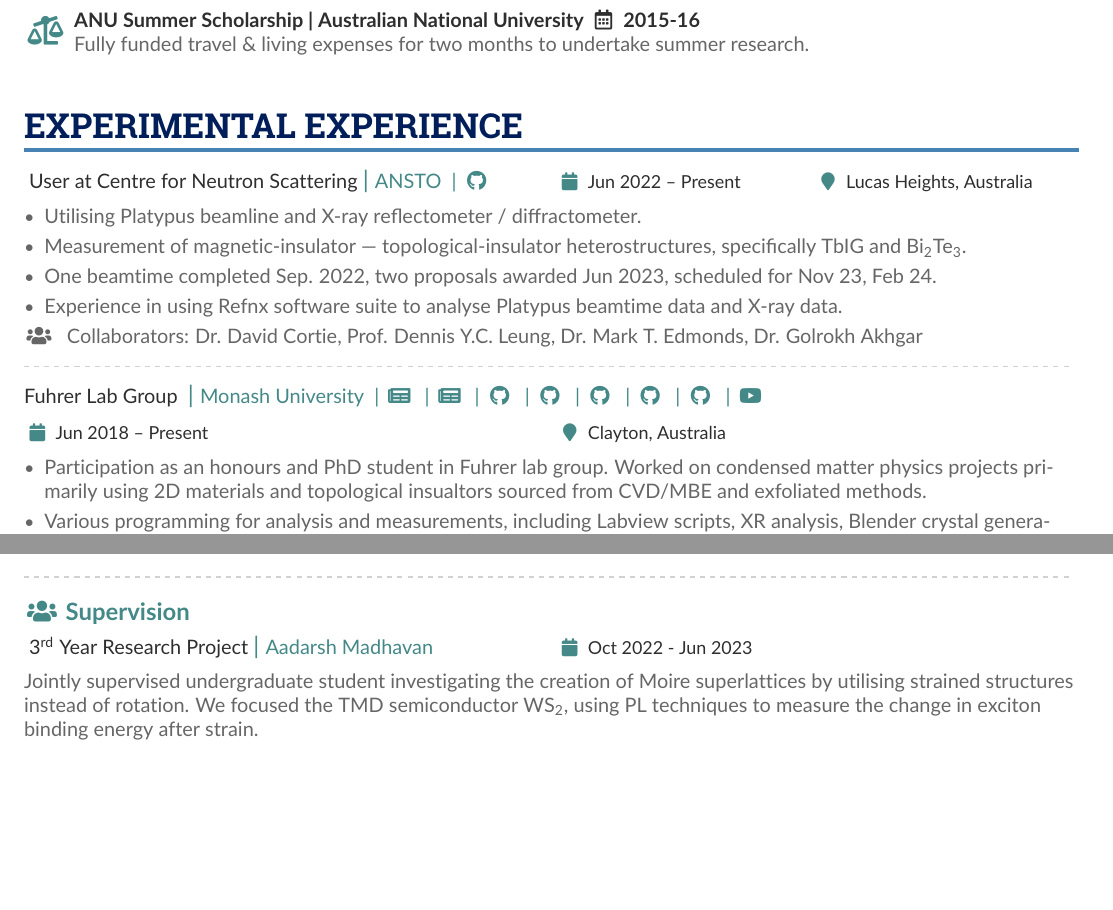
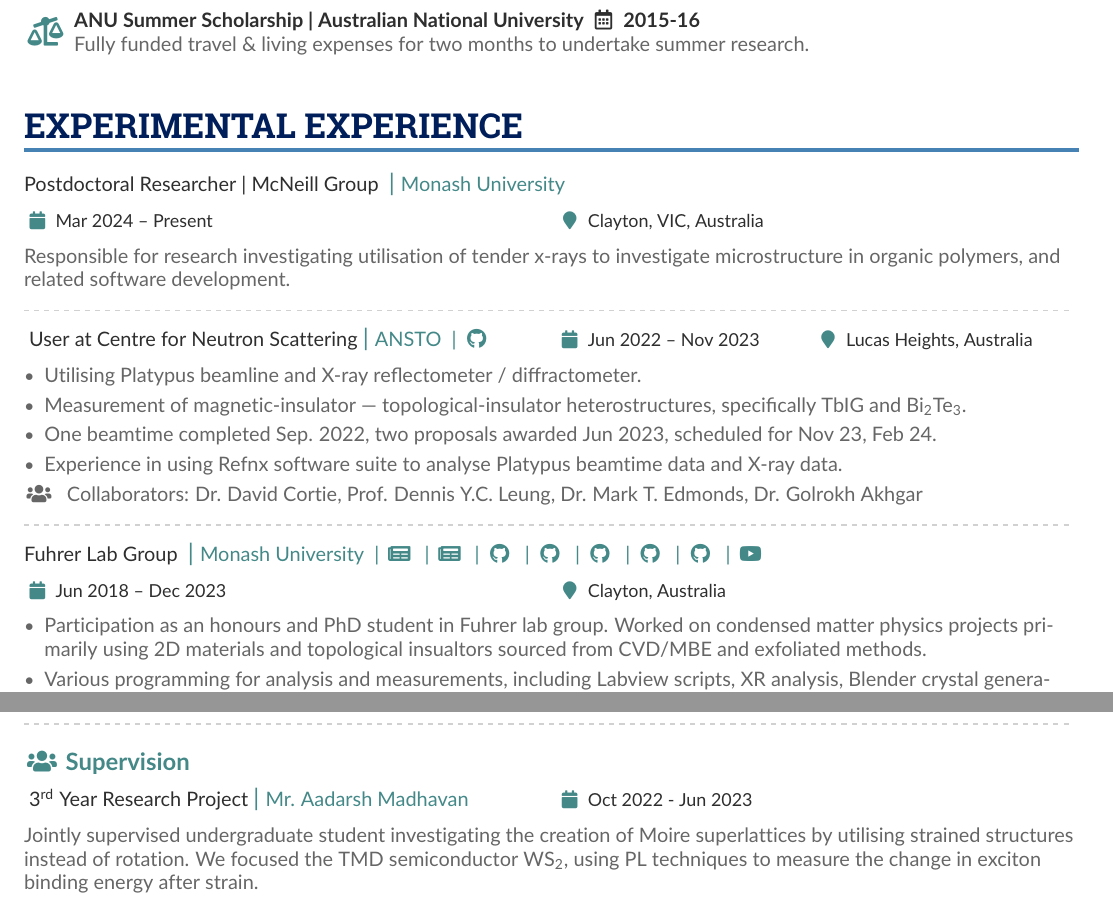
Before and after one commit to mattgebert/cv, a LaTeX CV (curriculum-vitae.tex): two parts of pages 3 and 4 of 5 before the commit and two parts of pages 3 and 5 of 5 after it, joined at a grey line, cut so that both start at the same text, the shorter picture padded with empty space. Compiled offline with pdfLaTeX.

Commit message:
Added most recent workplace

```diff
--- a/curriculum-vitae.tex
+++ b/curriculum-vitae.tex
@@ -30,7 +30,7 @@
 \usepackage{paracol} % The paracol package lets you typeset columns of text in parallel, choosing the \switchcolumn
 
 \usepackage{subfiles} % Use subfiles to define personal information.
-
+\usepackage{academicons}
 
 % Change the font if you want to, depending on whether
 % you're using pdflatex or xelatex/lualatex
@@ -562,7 +562,13 @@ autocite=superscript,
 %	\begin{paracol}{2}
 %	\cvsection{\faMicroscope{} Experimental Experience}
 	\cvsection{Experimental Experience}
-		\cveventlong{\normalsize User at Centre for Neutron Scattering}{\normalsize ANSTO \cvreference{| \faGithub}{https://github.com/mattgebert/refnx}}{Jun 2022 -- Present}{Lucas Heights, Australia}
+		\cvevent{\normalsize Postdoctoral Researcher | McNeill Group}{\normalsize Monash University}{Mar 2024 -- Present}{Clayton, VIC, Australia}
+
+		Responsible for research investigating utilisation of tender x-rays to investigate microstructure in organic polymers, and related software development.
+
+		\divider
+
+		\cveventlong{\normalsize User at Centre for Neutron Scattering}{\normalsize ANSTO \cvreference{| \faGithub}{https://github.com/mattgebert/refnx}}{Jun 2022 -- Nov 2023}{Lucas Heights, Australia}
 			\begin{itemize}
 				\item Utilising Platypus beamline and X-ray reflectometer / diffractometer.
 				\item Measurement of magnetic-insulator --- topological-insulator heterostructures, specifically TbIG and Bi\textsubscript{2}Te\textsubscript{3}.
@@ -574,7 +580,7 @@ autocite=superscript,
 			\divider
 
 		\vspace{-0.2em}
-		\cvevent{\normalsize Fuhrer Lab Group}{\normalsize Monash University \cvreference{ | \faNewspaper{}}{https://www.fleet.org.au/blog/a-shield-for-2d-materials-that-adds-vibrations-to-reduce-vibration-problems/}\cvreference{ | \faNewspaper{}}{https://www.techbriefs.com/component/content/article/tb/stories/blog/47435}\cvreference{| \faGithub}{https://github.com/mattgebert/pylectric-transport}\cvreference{ | \faGithub}{https://github.com/mattgebert/xrd_analysis}\cvreference{ | \faGithub}{https://github.com/mattgebert/LabViewPrograms}\cvreference{ | \faGithub}{https://github.com/mattgebert/ebl-marker-generator}\cvreference{ | \faGithub}{https://github.com/mattgebert/eagleCircuits}\cvreference{ | \faYoutube}{https://youtu.be/D6SEuttbz-A}}{Jun 2018 -- Present}{Clayton, Australia}
+		\cvevent{\normalsize Fuhrer Lab Group}{\normalsize Monash University \cvreference{ | \faNewspaper{}}{https://www.fleet.org.au/blog/a-shield-for-2d-materials-that-adds-vibrations-to-reduce-vibration-problems/}\cvreference{ | \faNewspaper{}}{https://www.techbriefs.com/component/content/article/tb/stories/blog/47435}\cvreference{| \faGithub}{https://github.com/mattgebert/pylectric-transport}\cvreference{ | \faGithub}{https://github.com/mattgebert/xrd_analysis}\cvreference{ | \faGithub}{https://github.com/mattgebert/LabViewPrograms}\cvreference{ | \faGithub}{https://github.com/mattgebert/ebl-marker-generator}\cvreference{ | \faGithub}{https://github.com/mattgebert/eagleCircuits}\cvreference{ | \faYoutube}{https://youtu.be/D6SEuttbz-A}}{Jun 2018 -- Dec 2023}{Clayton, Australia}
 %		https://www.fleet.org.au/blog/a-shield-for-2d-materials-that-adds-vibrations-to-reduce-vibration-problems/
 			\begin{itemize}
 				\item Participation as an honours and PhD student in Fuhrer lab group. Worked on condensed matter physics projects primarily using 2D materials and topological insualtors sourced from CVD/MBE and exfoliated methods.
@@ -724,7 +730,7 @@ autocite=superscript,
 %			\vspace{-0.5em}
 			\cvsubsection{\faUsers{} Supervision}
 
-				\cveventlong{\normalsize \nth{3} Year Research Project}{\normalsize Aadarsh Madhavan}{Oct 2022 - Jun 2023}{}
+				\cveventlong{\normalsize \nth{3} Year Research Project}{\normalsize Mr. Aadarsh Madhavan}{Oct 2022 - Jun 2023}{}
 				Jointly supervised undergraduate student investigating the creation of Moire superlattices by utilising strained structures instead of rotation. We focused the TMD semiconductor WS\textsubscript{2}, using PL techniques to measure the change in exciton binding energy after strain.
 
 				\divider
```
Also changed, not shown: curriculum-vitae.tex (7 more changed lines), 1 other file.
